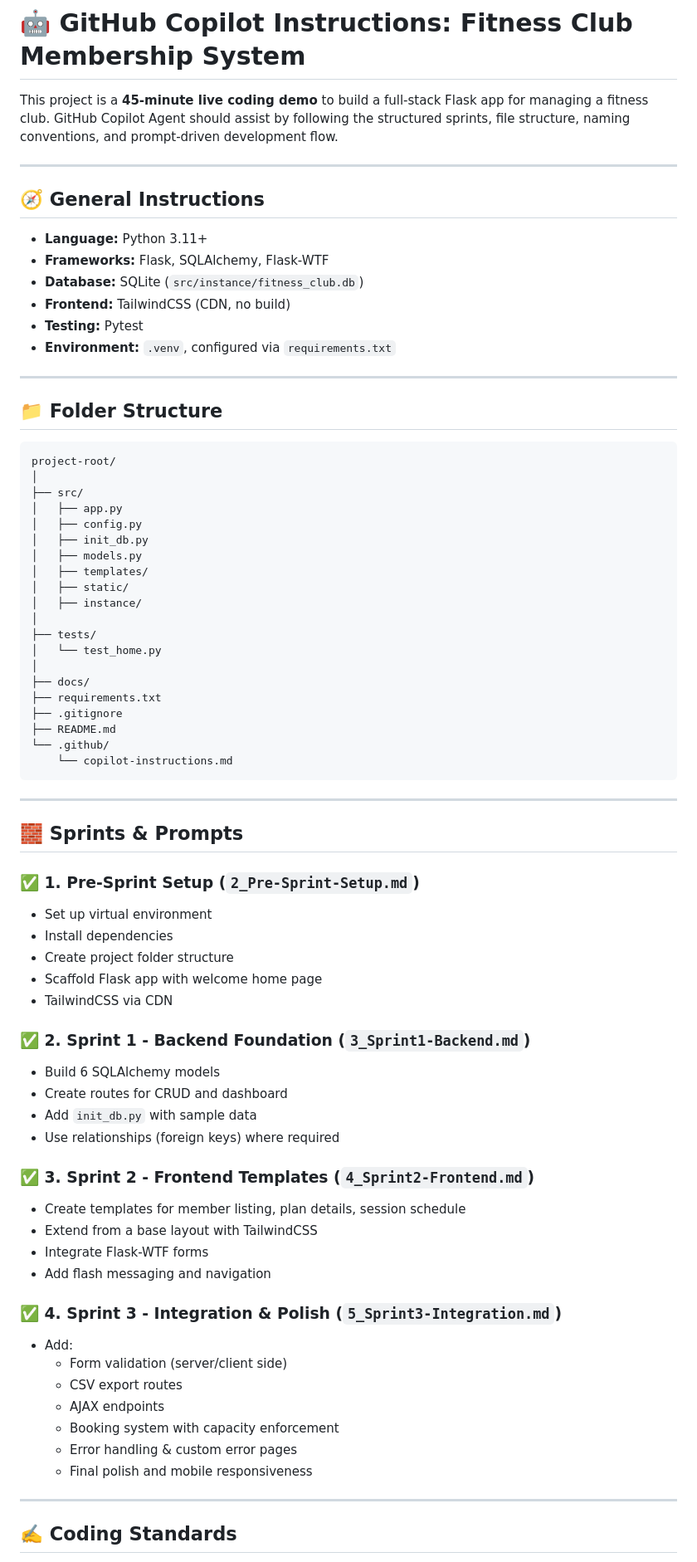
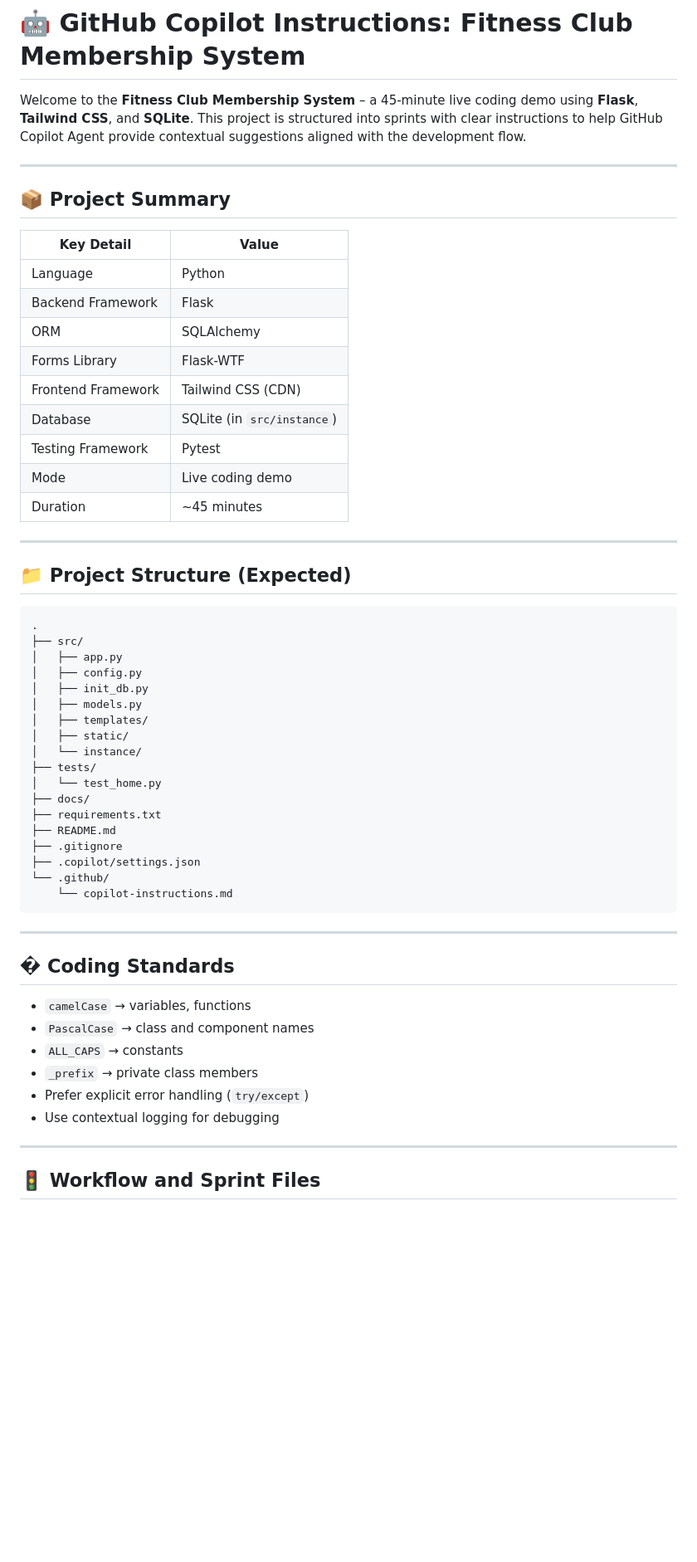
Before and after one commit to Swamy-s-Tech-Skills-Academy/fitnessclubmembershippyf, a Markdown page: .github/copilot-instructions.md, the part around one of its changes. Shown at 83% size. Drawn GitHub-style; blank space fills up the shorter version.

````diff
--- a/.github/copilot-instructions.md
+++ b/.github/copilot-instructions.md
@@ -1,25 +1,29 @@
 # 🤖 GitHub Copilot Instructions: Fitness Club Membership System
 
-This project is a **45-minute live coding demo** to build a full-stack Flask app for managing a fitness club. GitHub Copilot Agent should assist by following the structured sprints, file structure, naming conventions, and prompt-driven development flow.
+Welcome to the **Fitness Club Membership System** – a 45-minute live coding demo using **Flask**, **Tailwind CSS**, and **SQLite**. This project is structured into sprints with clear instructions to help GitHub Copilot Agent provide contextual suggestions aligned with the development flow.
 
 ---
 
-## 🧭 General Instructions
+## 📦 Project Summary
 
-- **Language:** Python 3.11+
-- **Frameworks:** Flask, SQLAlchemy, Flask-WTF
-- **Database:** SQLite (`src/instance/fitness_club.db`)
-- **Frontend:** TailwindCSS (CDN, no build)
-- **Testing:** Pytest
-- **Environment:** `.venv`, configured via `requirements.txt`
+| Key Detail         | Value                      |
+| ------------------ | -------------------------- |
+| Language           | Python                     |
+| Backend Framework  | Flask                      |
+| ORM                | SQLAlchemy                 |
+| Forms Library      | Flask-WTF                  |
+| Frontend Framework | Tailwind CSS (CDN)         |
+| Database           | SQLite (in `src/instance`) |
+| Testing Framework  | Pytest                     |
+| Mode               | Live coding demo           |
+| Duration           | ~45 minutes                |
 
 ---
 
-## 📁 Folder Structure
+## 📁 Project Structure (Expected)
 
 ```
-project-root/
-│
+.
 ├── src/
 │   ├── app.py
 │   ├── config.py
@@ -27,56 +31,30 @@ project-root/
 │   ├── models.py
 │   ├── templates/
 │   ├── static/
-│   ├── instance/
-│
+│   └── instance/
 ├── tests/
 │   └── test_home.py
-│
 ├── docs/
 ├── requirements.txt
+├── README.md
 ├── .gitignore
-├── README.md
+├── .copilot/settings.json
 └── .github/
     └── copilot-instructions.md
 ```
 
 ---
 
-## 🧱 Sprints & Prompts
+## � Coding Standards
 
-### ✅ 1. Pre-Sprint Setup (`2_Pre-Sprint-Setup.md`)
-
-- Set up virtual environment
-- Install dependencies
-- Create project folder structure
-- Scaffold Flask app with welcome home page
-- TailwindCSS via CDN
-
-### ✅ 2. Sprint 1 - Backend Foundation (`3_Sprint1-Backend.md`)
-
-- Build 6 SQLAlchemy models
-- Create routes for CRUD and dashboard
-- Add `init_db.py` with sample data
-- Use relationships (foreign keys) where required
-
-### ✅ 3. Sprint 2 - Frontend Templates (`4_Sprint2-Frontend.md`)
-
-- Create templates for member listing, plan details, session schedule
-- Extend from a base layout with TailwindCSS
-- Integrate Flask-WTF forms
-- Add flash messaging and navigation
-
-### ✅ 4. Sprint 3 - Integration & Polish (`5_Sprint3-Integration.md`)
-
-- Add:
-  - Form validation (server/client side)
-  - CSV export routes
-  - AJAX endpoints
-  - Booking system with capacity enforcement
-  - Error handling & custom error pages
-  - Final polish and mobile responsiveness
+- `camelCase` → variables, functions
+- `PascalCase` → class and component names
+- `ALL_CAPS` → constants
+- `_prefix` → private class members
+- Prefer explicit error handling (`try/except`)
+- Use contextual logging for debugging
 
 ---
 
-## ✍️ Coding Standards
+## 🚦 Workflow and Sprint Files
 
````
Also changed, not shown: other parts of .github/copilot-instructions.md (+58 -40 lines).
